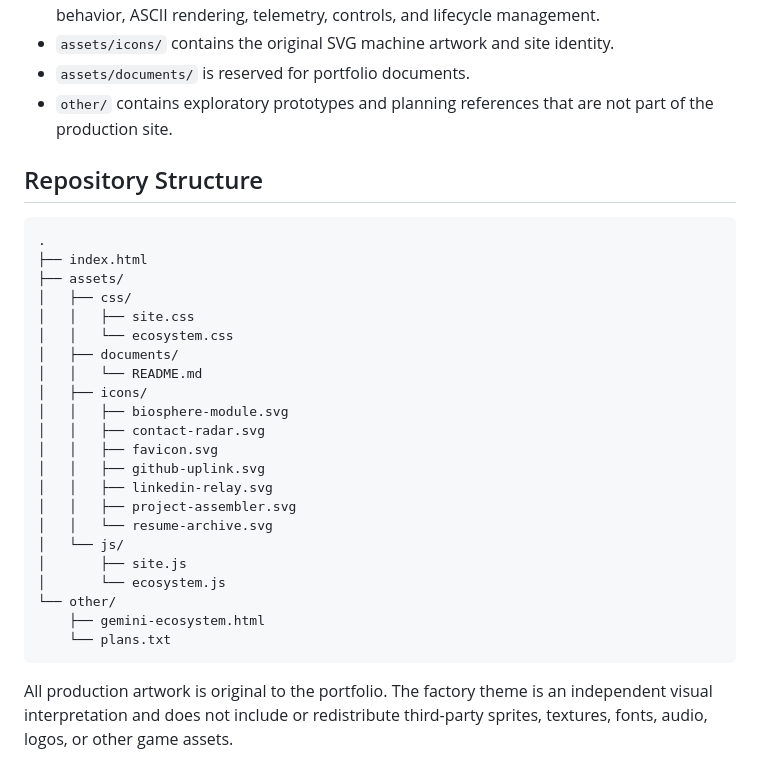
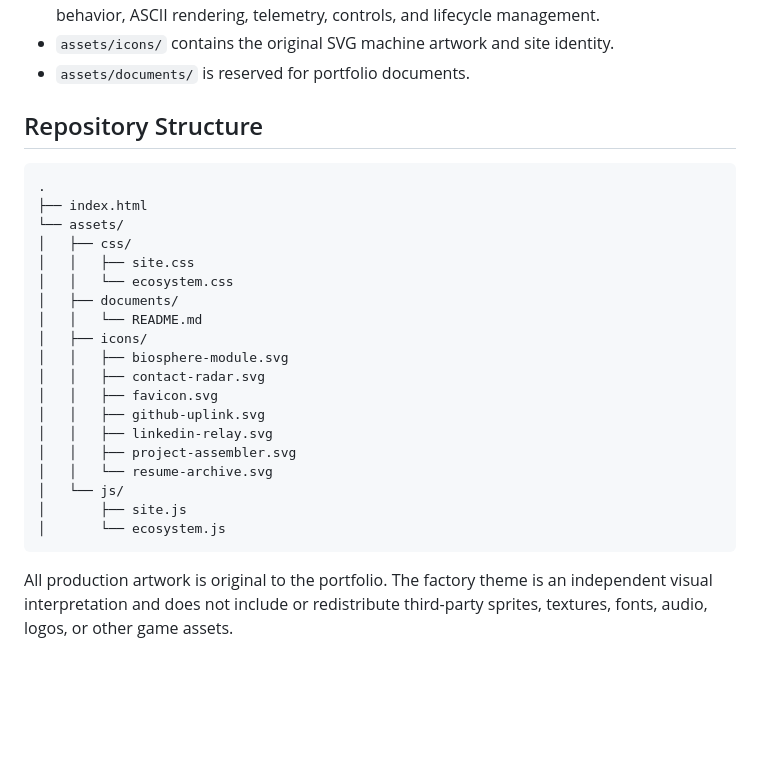
Before and after one commit to michaelkahen/michaelkahen.com, a Markdown page: README.md, the part around the change. Drawn GitHub-style; blank space fills up the shorter version.

````diff
--- a/README.md
+++ b/README.md
@@ -72,15 +72,13 @@ The production site is intentionally self-contained:
   management.
 - `assets/icons/` contains the original SVG machine artwork and site identity.
 - `assets/documents/` is reserved for portfolio documents.
-- `other/` contains exploratory prototypes and planning references that are not
-  part of the production site.
 
 ## Repository Structure
 
 ```text
 .
 ├── index.html
-├── assets/
+└── assets/
 │   ├── css/
 │   │   ├── site.css
 │   │   └── ecosystem.css
@@ -97,9 +95,6 @@ The production site is intentionally self-contained:
 │   └── js/
 │       ├── site.js
 │       └── ecosystem.js
-└── other/
-    ├── gemini-ecosystem.html
-    └── plans.txt
 ```
 
 All production artwork is original to the portfolio. The factory theme is an
````
